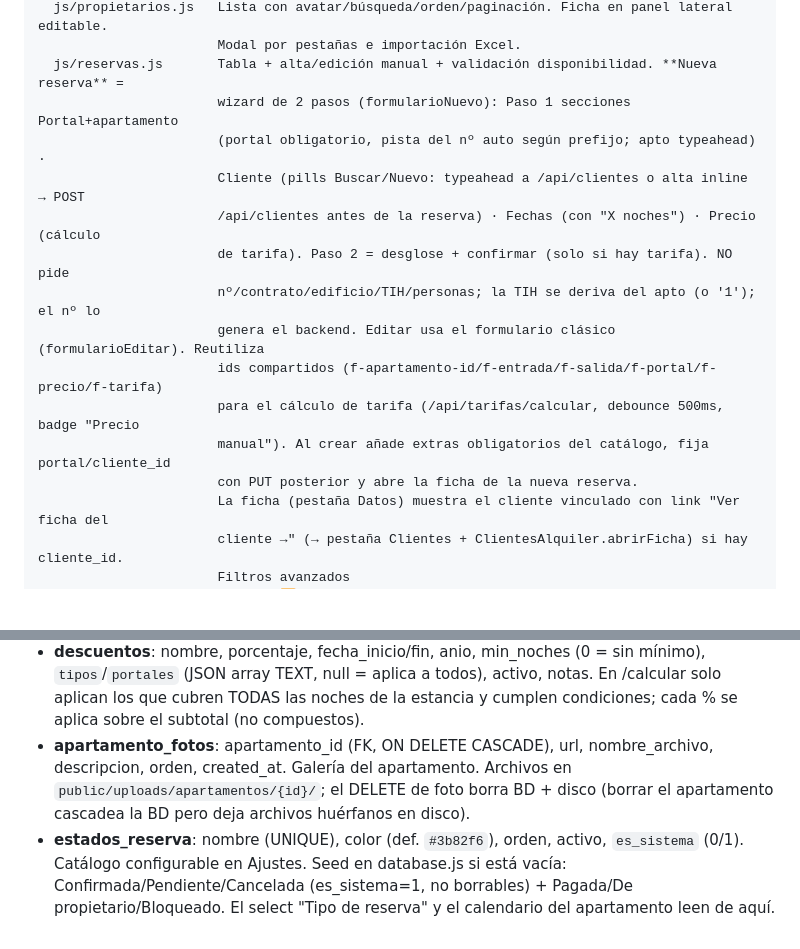
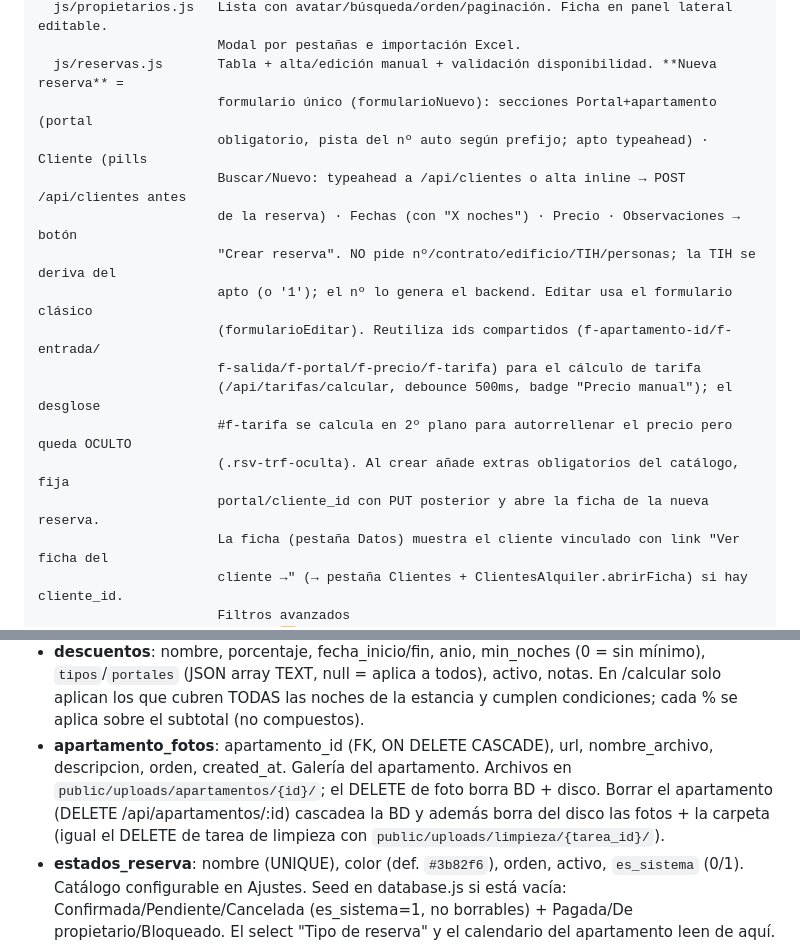
Before and after one commit to maurotognettipalermo/CRM, a Markdown page: CLAUDE.md, 2 parts joined by grey strips. GitHub-like rendering; blank space fills up the shorter version.

Commit message:
docs: CLAUDE.md al día (modal Nueva reserva = form único + borrado de fotos en disco)
Co-Authored-By: Claude Opus 4.8 <noreply@anthropic.com>

```diff
--- a/CLAUDE.md
+++ b/CLAUDE.md
@@ -141,17 +141,18 @@ public/                Frontend vanilla. Sin build, servido estático.
   js/propietarios.js   Lista con avatar/búsqueda/orden/paginación. Ficha en panel lateral editable.
                        Modal por pestañas e importación Excel.
   js/reservas.js       Tabla + alta/edición manual + validación disponibilidad. **Nueva reserva** =
-                       wizard de 2 pasos (formularioNuevo): Paso 1 secciones Portal+apartamento
-                       (portal obligatorio, pista del nº auto según prefijo; apto typeahead) ·
-                       Cliente (pills Buscar/Nuevo: typeahead a /api/clientes o alta inline → POST
-                       /api/clientes antes de la reserva) · Fechas (con "X noches") · Precio (cálculo
-                       de tarifa). Paso 2 = desglose + confirmar (solo si hay tarifa). NO pide
-                       nº/contrato/edificio/TIH/personas; la TIH se deriva del apto (o '1'); el nº lo
-                       genera el backend. Editar usa el formulario clásico (formularioEditar). Reutiliza
-                       ids compartidos (f-apartamento-id/f-entrada/f-salida/f-portal/f-precio/f-tarifa)
-                       para el cálculo de tarifa (/api/tarifas/calcular, debounce 500ms, badge "Precio
-                       manual"). Al crear añade extras obligatorios del catálogo, fija portal/cliente_id
-                       con PUT posterior y abre la ficha de la nueva reserva.
+                       formulario único (formularioNuevo): secciones Portal+apartamento (portal
+                       obligatorio, pista del nº auto según prefijo; apto typeahead) · Cliente (pills
+                       Buscar/Nuevo: typeahead a /api/clientes o alta inline → POST /api/clientes antes
+                       de la reserva) · Fechas (con "X noches") · Precio · Observaciones → botón
+                       "Crear reserva". NO pide nº/contrato/edificio/TIH/personas; la TIH se deriva del
+                       apto (o '1'); el nº lo genera el backend. Editar usa el formulario clásico
+                       (formularioEditar). Reutiliza ids compartidos (f-apartamento-id/f-entrada/
+                       f-salida/f-portal/f-precio/f-tarifa) para el cálculo de tarifa
+                       (/api/tarifas/calcular, debounce 500ms, badge "Precio manual"); el desglose
+                       #f-tarifa se calcula en 2º plano para autorrellenar el precio pero queda OCULTO
+                       (.rsv-trf-oculta). Al crear añade extras obligatorios del catálogo, fija
+                       portal/cliente_id con PUT posterior y abre la ficha de la nueva reserva.
                        La ficha (pestaña Datos) muestra el cliente vinculado con link "Ver ficha del
                        cliente →" (→ pestaña Clientes + ClientesAlquiler.abrirFicha) si hay cliente_id.
                        Filtros avanzados
@@ -447,7 +448,7 @@ Todas las rutas `/api/*` salvo `/api/auth/login` pasan por `requireAuth` (header
 - **temporadas**: nombre, anio, fecha_inicio/fin (ISO, UNIQUE anio+fechas, sin solapes dentro del año), `precio_base_noche` (precio del Tipo A, el que manda), color, orden. Módulo Tarifas.
 - **tipo_modificadores**: tipo (UNIQUE: A++/A+/A/B+/B/C), porcentaje (+/− sobre el precio base; A siempre 0, bloqueado en la API), orden. Seed en database.js si la tabla está vacía (A++ +20 … C −30).
 - **descuentos**: nombre, porcentaje, fecha_inicio/fin, anio, min_noches (0 = sin mínimo), `tipos`/`portales` (JSON array TEXT, null = aplica a todos), activo, notas. En /calcular solo aplican los que cubren TODAS las noches de la estancia y cumplen condiciones; cada % se aplica sobre el subtotal (no compuestos).
-- **apartamento_fotos**: apartamento_id (FK, ON DELETE CASCADE), url, nombre_archivo, descripcion, orden, created_at. Galería del apartamento. Archivos en `public/uploads/apartamentos/{id}/`; el DELETE de foto borra BD + disco (borrar el apartamento cascadea la BD pero deja archivos huérfanos en disco).
+- **apartamento_fotos**: apartamento_id (FK, ON DELETE CASCADE), url, nombre_archivo, descripcion, orden, created_at. Galería del apartamento. Archivos en `public/uploads/apartamentos/{id}/`; el DELETE de foto borra BD + disco. Borrar el apartamento (DELETE /api/apartamentos/:id) cascadea la BD y además borra del disco las fotos + la carpeta (igual el DELETE de tarea de limpieza con `public/uploads/limpieza/{tarea_id}/`).
 - **estados_reserva**: nombre (UNIQUE), color (def. `#3b82f6`), orden, activo, `es_sistema` (0/1). Catálogo configurable en Ajustes. Seed en database.js si está vacía: Confirmada/Pendiente/Cancelada (es_sistema=1, no borrables) + Pagada/De propietario/Bloqueado. El select "Tipo de reserva" y el calendario del apartamento leen de aquí.
 - **limpieza_log**: apartamento_id (FK, ON DELETE CASCADE), estado_anterior, estado_nuevo, usuario_id (FK), usuario_nombre, fecha. Histórico de cambios de `apartamentos.estado_limpieza`.
 - **limpieza_tareas**: apartamento_id (FK CASCADE), fecha (ISO), tipo (checkout/manual/turnover), prioridad (0/1, 1=turnover urgente), estado (pendiente/en_proceso/completada), reserva_checkout_id/reserva_checkin_id (FK SET NULL), asignado_a/asignado_nombre, completado_por/completado_nombre/completado_fecha, notas_limpieza, created_by. Las de checkout/turnover se autogeneran (idempotente) en `GET /api/limpieza/tareas`; las manuales se crean a mano. Solo las `manual`+`pendiente` se pueden borrar.
```
